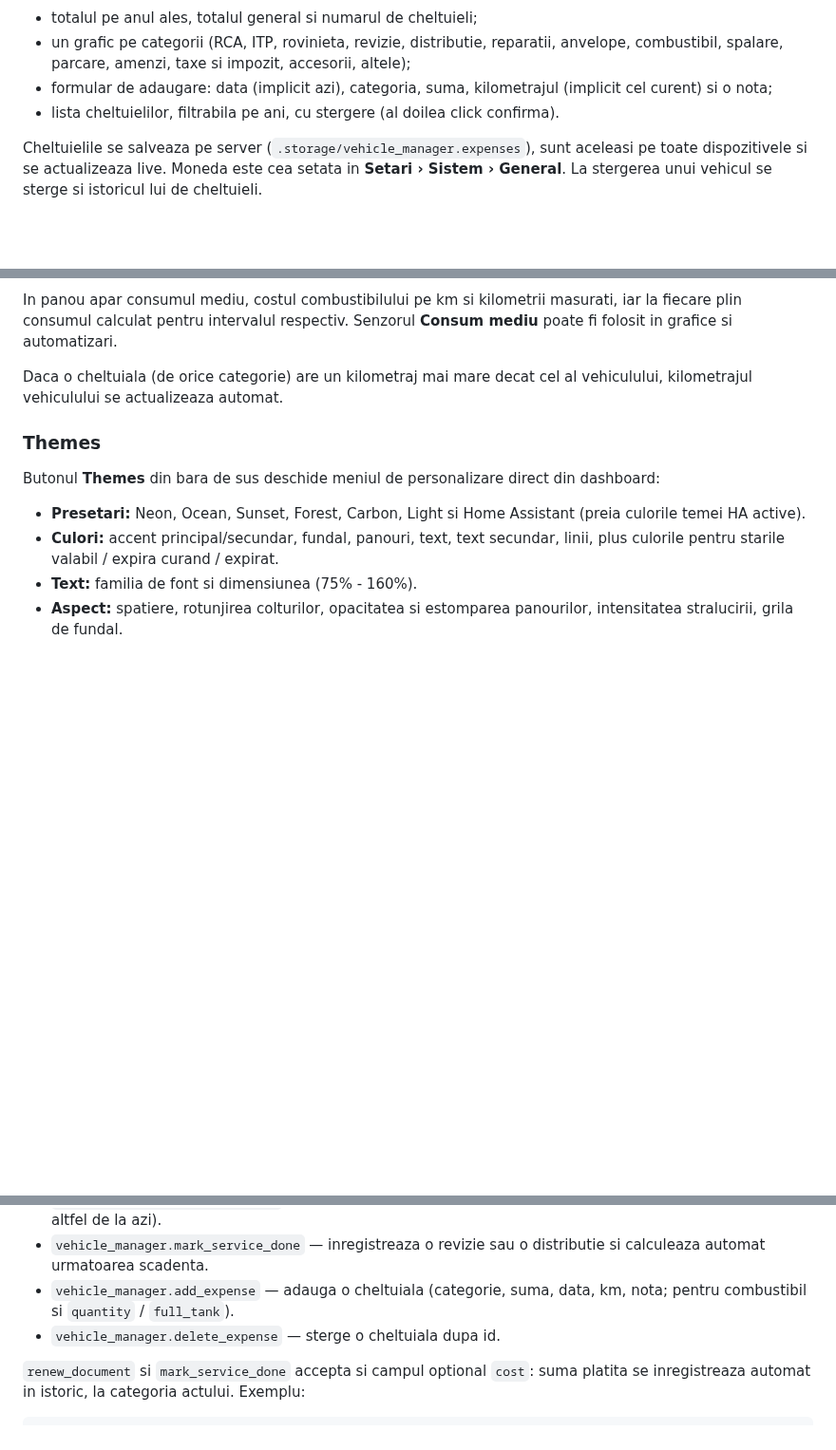
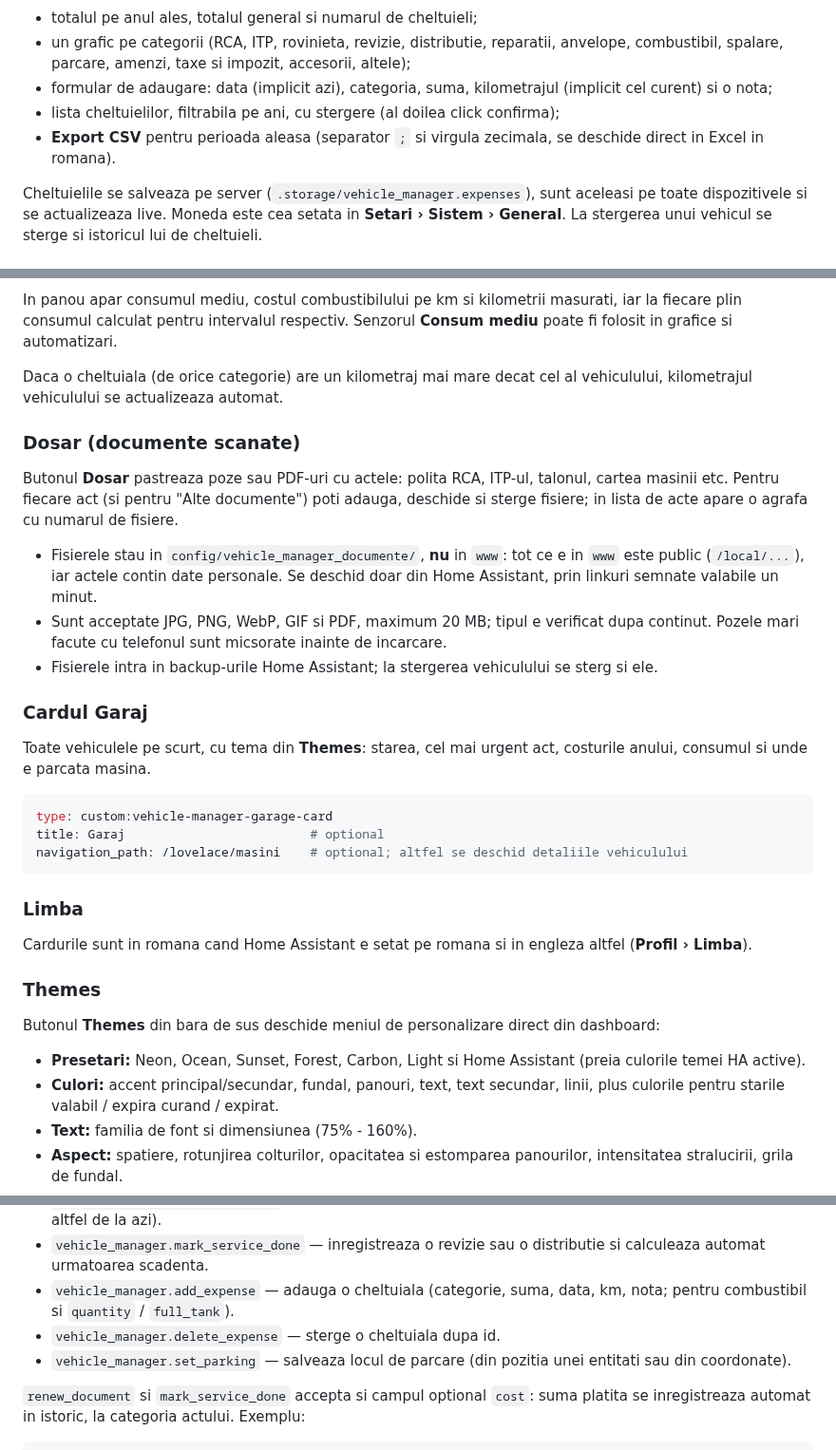
Before and after one commit to alinalecu2013/ha-vehicle-manager, a Markdown page: README.md, 3 parts joined by grey strips. Shown at 95% size. GitHub-like rendering; blank space fills up the shorter version.

````diff
--- a/README.md
+++ b/README.md
@@ -153,7 +154,9 @@ Butonul **Costuri** din bara de sus deschide istoricul cheltuielilor vehiculului
   combustibil, spalare, parcare, amenzi, taxe si impozit, accesorii, altele);
 - formular de adaugare: data (implicit azi), categoria, suma, kilometrajul (implicit cel
   curent) si o nota;
-- lista cheltuielilor, filtrabila pe ani, cu stergere (al doilea click confirma).
+- lista cheltuielilor, filtrabila pe ani, cu stergere (al doilea click confirma);
+- **Export CSV** pentru perioada aleasa (separator `;` si virgula zecimala, se deschide direct
+  in Excel in romana).
 
 Cheltuielile se salveaza pe server (`.storage/vehicle_manager.expenses`), sunt aceleasi pe
 toate dispozitivele si se actualizeaza live. Moneda este cea setata in
@@ -178,6 +181,35 @@ poate fi folosit in grafice si automatizari.
 
 Daca o cheltuiala (de orice categorie) are un kilometraj mai mare decat cel al
 vehiculului, kilometrajul vehiculului se actualizeaza automat.
+
+### Dosar (documente scanate)
+
+Butonul **Dosar** pastreaza poze sau PDF-uri cu actele: polita RCA, ITP-ul, talonul, cartea
+masinii etc. Pentru fiecare act (si pentru "Alte documente") poti adauga, deschide si sterge
+fisiere; in lista de acte apare o agrafa cu numarul de fisiere.
+
+- Fisierele stau in `config/vehicle_manager_documente/`, **nu** in `www`: tot ce e in `www`
+  este public (`/local/...`), iar actele contin date personale. Se deschid doar din Home
+  Assistant, prin linkuri semnate valabile un minut.
+- Sunt acceptate JPG, PNG, WebP, GIF si PDF, maximum 20 MB; tipul e verificat dupa continut.
+  Pozele mari facute cu telefonul sunt micsorate inainte de incarcare.
+- Fisierele intra in backup-urile Home Assistant; la stergerea vehiculului se sterg si ele.
+
+### Cardul Garaj
+
+Toate vehiculele pe scurt, cu tema din **Themes**: starea, cel mai urgent act, costurile
+anului, consumul si unde e parcata masina.
+
+```yaml
+type: custom:vehicle-manager-garage-card
+title: Garaj                         # optional
+navigation_path: /lovelace/masini    # optional; altfel se deschid detaliile vehiculului
+```
+
+### Limba
+
+Cardurile sunt in romana cand Home Assistant e setat pe romana si in engleza altfel
+(**Profil &rsaquo; Limba**).
 
 ### Themes
 
@@ -326,6 +388,8 @@ trateaza doar butoanele propriilor notificari.
 - `vehicle_manager.add_expense` — adauga o cheltuiala (categorie, suma, data, km, nota;
   pentru combustibil si `quantity` / `full_tank`).
 - `vehicle_manager.delete_expense` — sterge o cheltuiala dupa id.
+- `vehicle_manager.set_parking` — salveaza locul de parcare (din pozitia unei entitati sau
+  din coordonate).
 
 `renew_document` si `mark_service_done` accepta si campul optional `cost`: suma platita
 se inregistreaza automat in istoric, la categoria actului. Exemplu:
````
Also changed, not shown: other parts of README.md (+31 -0 lines), brand/icon.png (added), brand/icon@2x.png (added), 3 other files.
